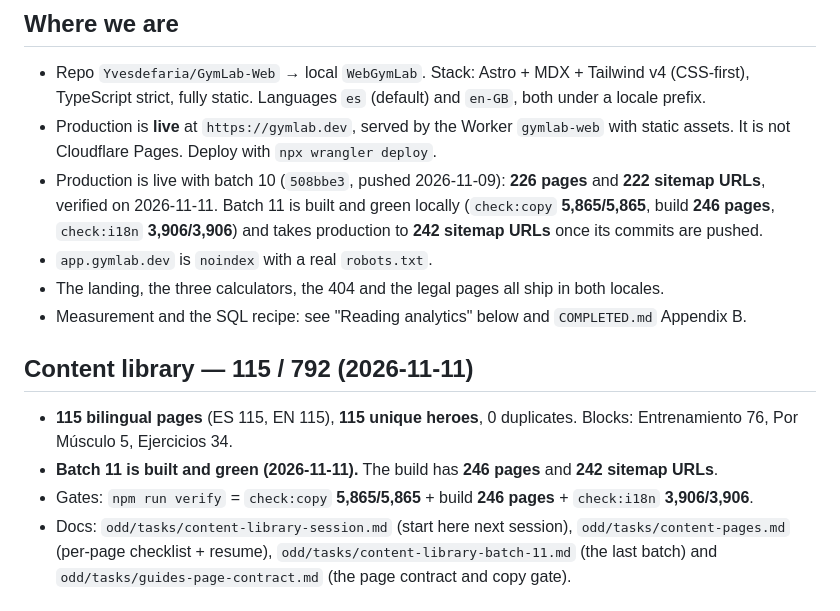
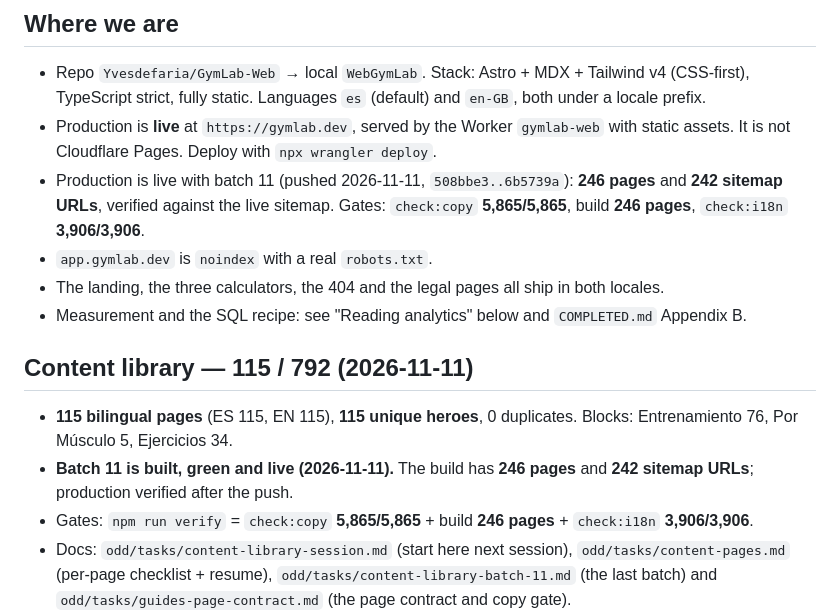
Before and after one commit to Yvesdefaria/GymLab-Web, a Markdown page: PLAN.md, the part around the change. Rendered like a GitHub page.

```diff
--- a/PLAN.md
+++ b/PLAN.md
@@ -12,10 +12,9 @@ Last updated: 2026-11-11.
   TypeScript strict, fully static. Languages `es` (default) and `en-GB`, both under a locale prefix.
 - Production is **live** at `https://gymlab.dev`, served by the Worker `gymlab-web` with static assets.
   It is not Cloudflare Pages. Deploy with `npx wrangler deploy`.
-- Production is live with batch 10 (`508bbe3`, pushed 2026-11-09): **226 pages** and **222 sitemap
-  URLs**, verified on 2026-11-11. Batch 11 is built and green locally (`check:copy` **5,865/5,865**,
-  build **246 pages**, `check:i18n` **3,906/3,906**) and takes production to **242 sitemap URLs** once
-  its commits are pushed.
+- Production is live with batch 11 (pushed 2026-11-11, `508bbe3..6b5739a`): **246 pages** and
+  **242 sitemap URLs**, verified against the live sitemap. Gates: `check:copy` **5,865/5,865**, build
+  **246 pages**, `check:i18n` **3,906/3,906**.
 - `app.gymlab.dev` is `noindex` with a real `robots.txt`.
 - The landing, the three calculators, the 404 and the legal pages all ship in both locales.
 - Measurement and the SQL recipe: see "Reading analytics" below and `COMPLETED.md` Appendix B.
@@ -24,7 +23,8 @@ Last updated: 2026-11-11.
 
 - **115 bilingual pages** (ES 115, EN 115), **115 unique heroes**, 0 duplicates. Blocks: Entrenamiento 76,
   Por Músculo 5, Ejercicios 34.
-- **Batch 11 is built and green (2026-11-11).** The build has **246 pages** and **242 sitemap URLs**.
+- **Batch 11 is built, green and live (2026-11-11).** The build has **246 pages** and **242 sitemap
+  URLs**; production verified after the push.
 - Gates: `npm run verify` = `check:copy` **5,865/5,865** + build **246 pages** + `check:i18n`
   **3,906/3,906**.
 - Docs: `odd/tasks/content-library-session.md` (start here next session),
```
Also changed, not shown: odd/tasks/content-library-batch-11.md (+4 -2 lines), odd/tasks/content-library-session.md (+4 -2 lines).
